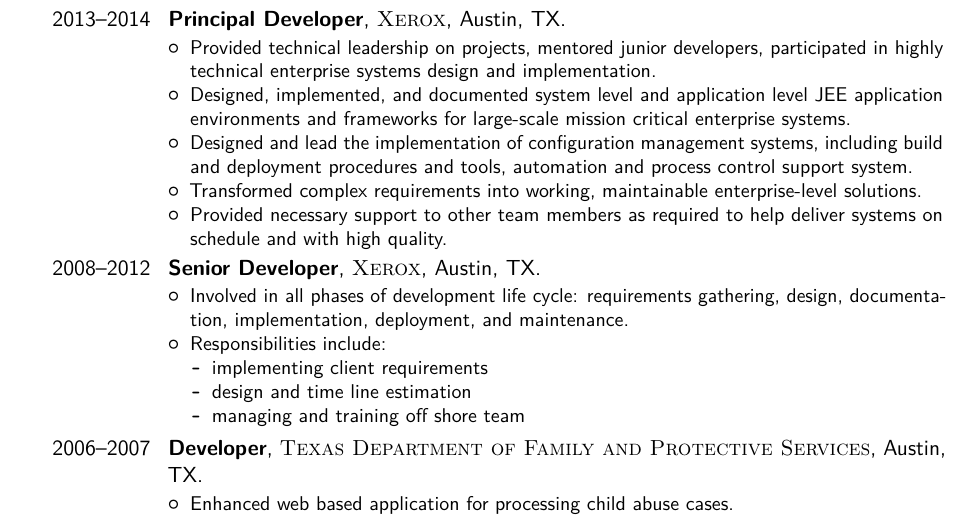
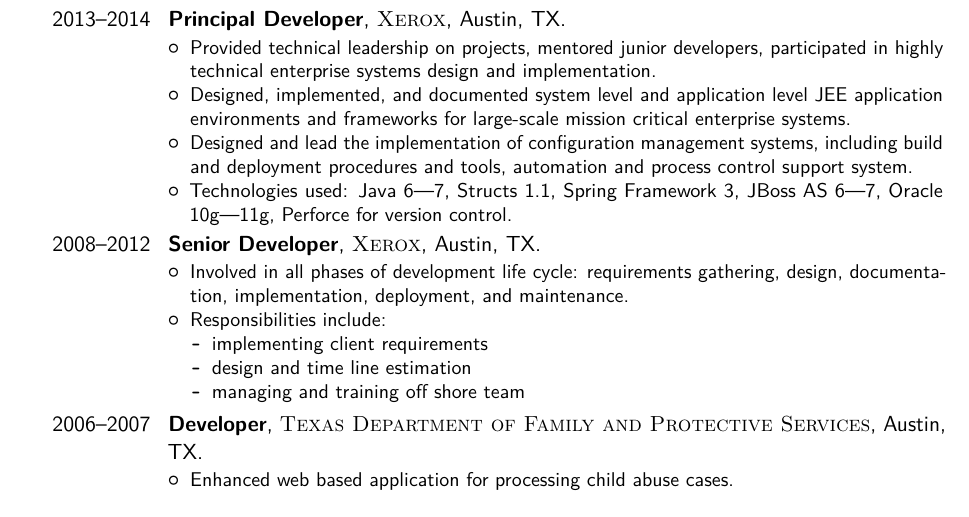
Before and after one commit to sakh1979/Resume, a LaTeX CV (sagun_khatri.tex): part of page 2 of 2, cut so that both start at the same text. Compiled offline with pdfLaTeX.

Commit message:
Adding tech section for Xerox

```diff
--- a/sagun_khatri.tex
+++ b/sagun_khatri.tex
@@ -176,10 +176,9 @@
          \item Designed and lead the implementation of configuration
                management systems, including build and deployment procedures
                and tools, automation and process control support system.
-         \item Transformed complex requirements into working, maintainable
-               enterprise-level solutions.
-         \item Provided necessary support to other team members as required
-               to help deliver systems on schedule and with high quality.
+         \item Technologies used: Java 6---7, Structs 1.1, Spring Framework
+               3, JBoss AS 6---7, Oracle 10g---11g, Perforce for version
+               control.
      \end{itemize}}
 
      \cventry{2008--2012}{Senior Developer}
```
